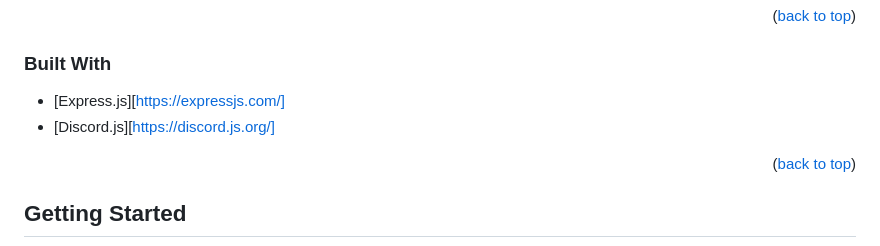
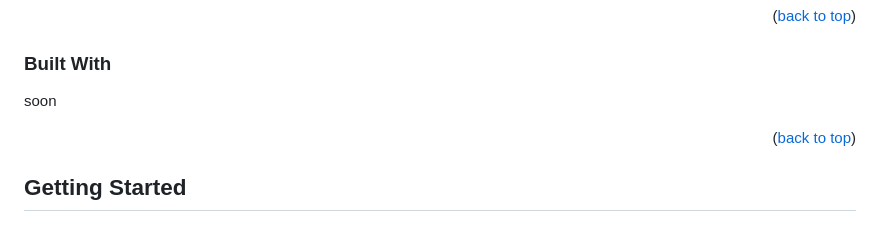
Before and after one commit to Cunga0X/Ticket-Bot, a Markdown page: README.md, the part around the change. GitHub-like rendering.

```diff
--- a/README.md
+++ b/README.md
@@ -84,8 +84,7 @@ soon
 
 ### Built With
 
-- [Express.js][https://expressjs.com/]
-- [Discord.js][https://discord.js.org/]
+soon
 
 <p align="right">(<a href="#readme-top">back to top</a>)</p>
 
```
